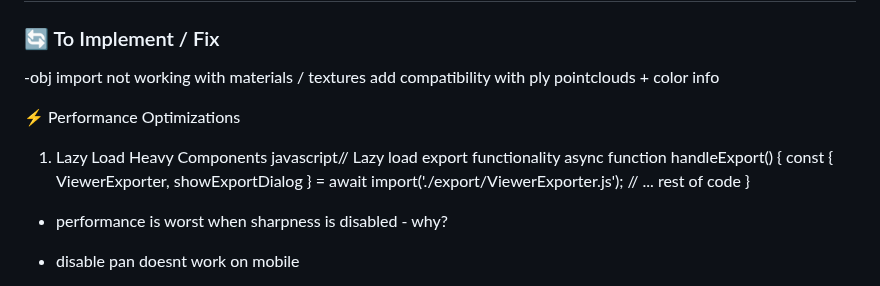
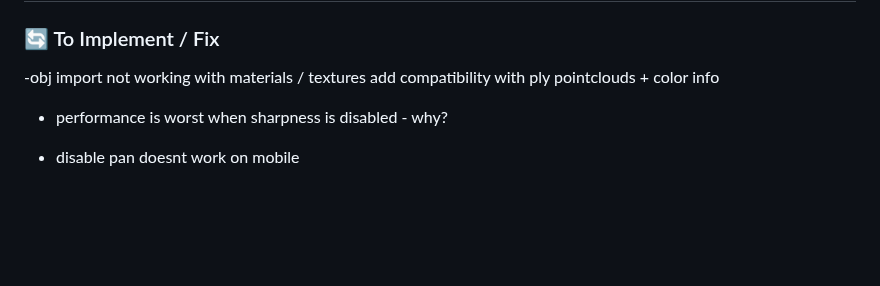
Before and after one commit to NuninhoSousa25/3DGS_Babylonjs_based, a Markdown page: README.md, the part around the change. GitHub-like rendering; blank space fills up the shorter version.

```diff
--- a/README.md
+++ b/README.md
@@ -9,13 +9,6 @@ A comprehensive 3D model viewer built with Babylon.js, specifically optimized fo
 -obj import not working with materials / textures
 add compatibility with ply pointclouds + color info
 
-⚡ Performance Optimizations
-1. Lazy Load Heavy Components
-javascript// Lazy load export functionality
-async function handleExport() {
-    const { ViewerExporter, showExportDialog } = await import('./export/ViewerExporter.js');
-    // ... rest of code
-}
 
 
 - performance is worst when sharpness is disabled - why?
```
